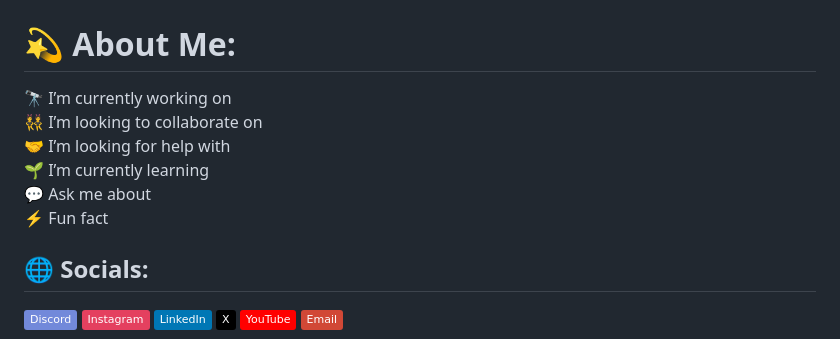
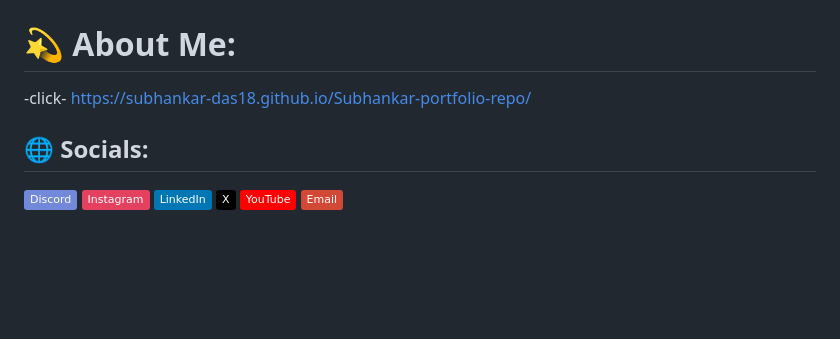
Before and after one commit to subhankar-das18/Subhankar-portfolio-repo, a Markdown page: README.md, the part around the change. Rendered like a GitHub page; badges without logos; blank space fills up the shorter version.

```diff
--- a/README.md
+++ b/README.md
@@ -1,7 +1,7 @@
 # Subhankar-portfolio-repo
 
 # 💫 About Me:
-🔭 I’m currently working on<br>👯 I’m looking to collaborate on<br>🤝 I’m looking for help with<br>🌱 I’m currently learning<br>💬 Ask me about<br>⚡ Fun fact
+   -click- https://subhankar-das18.github.io/Subhankar-portfolio-repo/
 
 
 ## 🌐 Socials:
```
